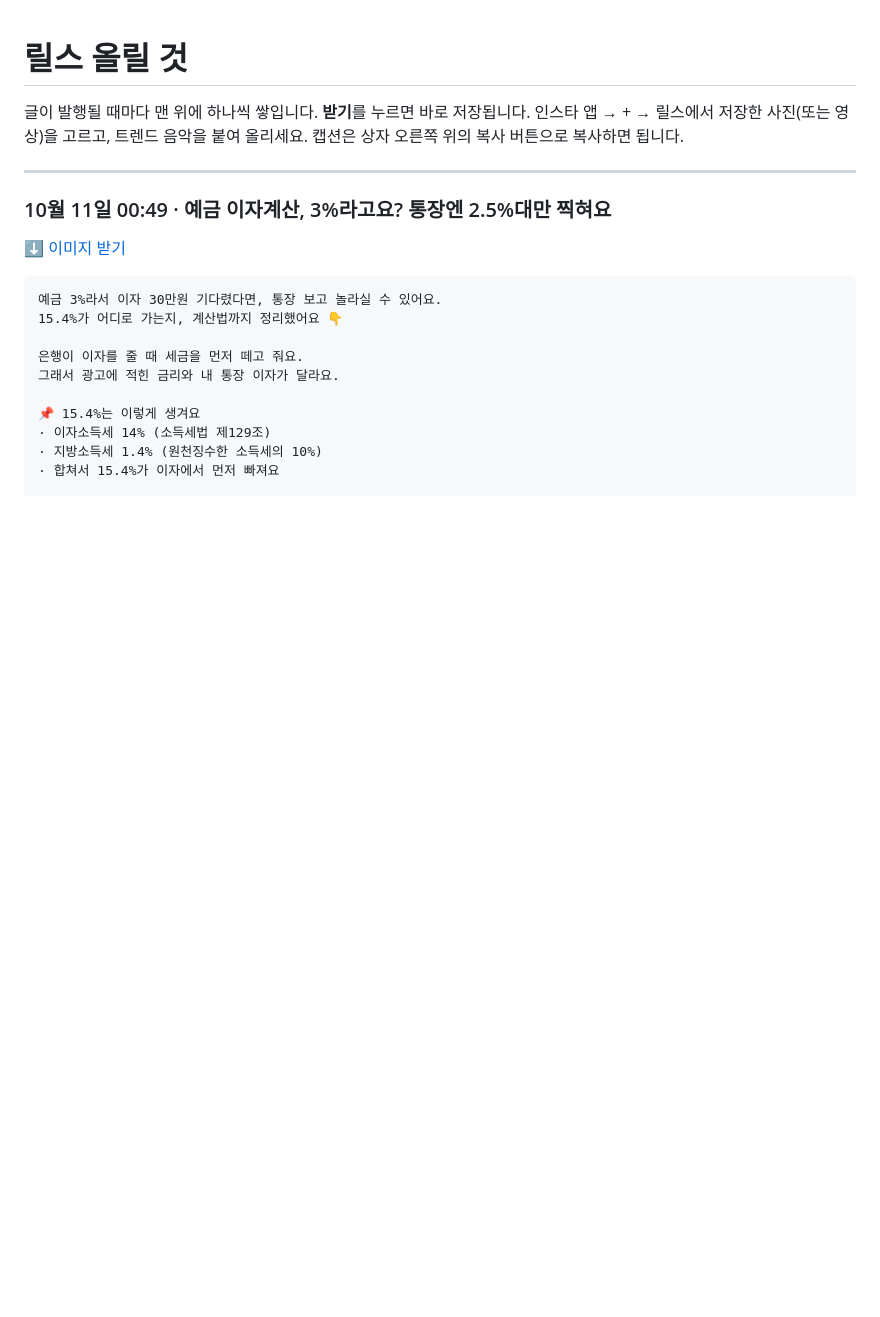
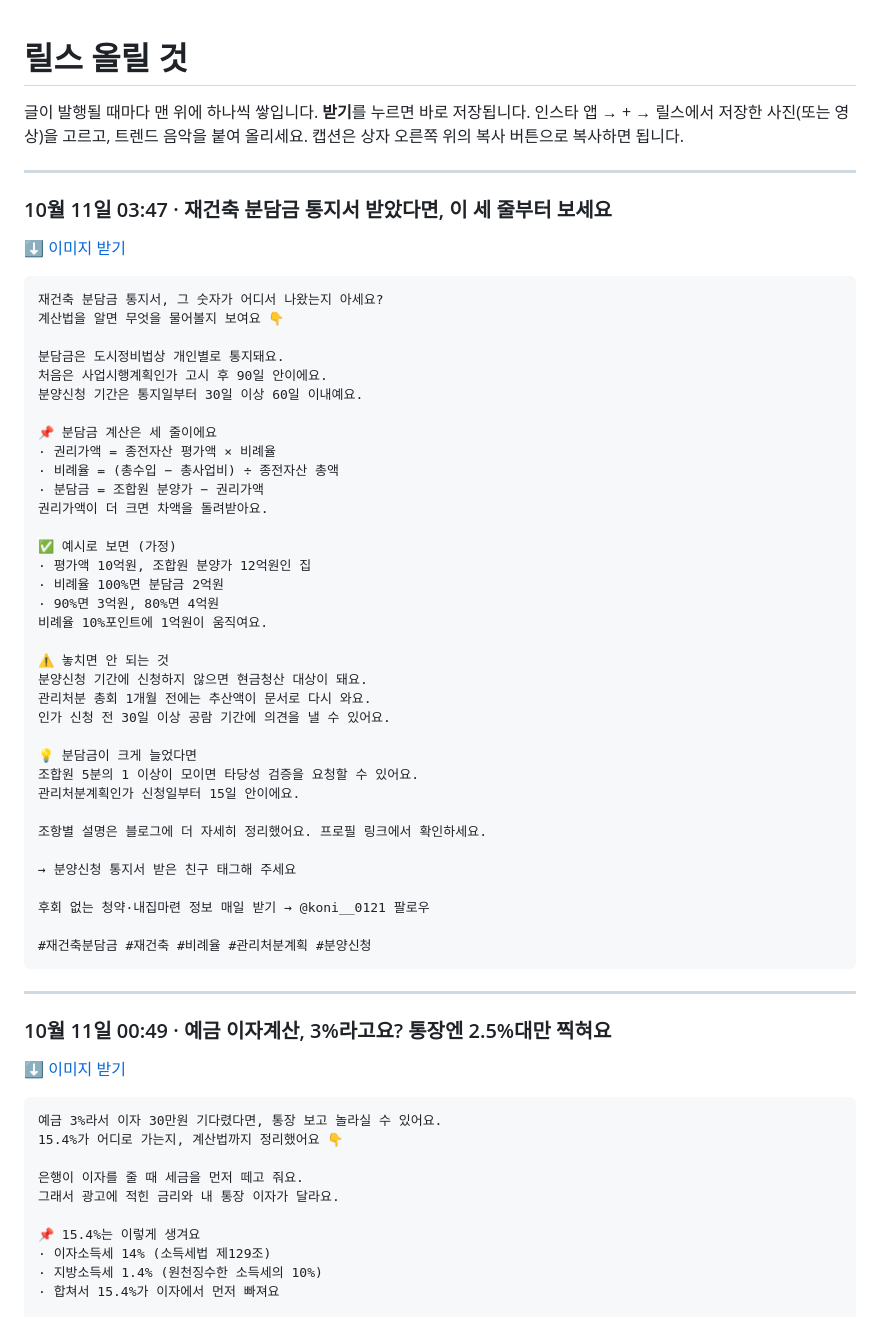
Before and after one commit to koongkwanp-source/koan-cards, a Markdown page: reels/README.md, the part around the change. Rendered like a GitHub page; blank space fills up the shorter version.

Commit message:
카드 reels/README.md

````diff
--- a/reels/README.md
+++ b/reels/README.md
@@ -3,6 +3,50 @@
 글이 발행될 때마다 맨 위에 하나씩 쌓입니다. **받기**를 누르면 바로 저장됩니다.
 인스타 앱 → + → 릴스에서 저장한 사진(또는 영상)을 고르고, 트렌드 음악을 붙여 올리세요.
 캡션은 상자 오른쪽 위의 복사 버튼으로 복사하면 됩니다.
+
+---
+
+### 10월 11일 03:47 · 재건축 분담금 통지서 받았다면, 이 세 줄부터 보세요
+
+[⬇️ 이미지 받기](https://raw.githubusercontent.com/koongkwanp-source/koan-cards/main/reels/20261010-184619-d9c722d6/summary.jpg)
+
+```
+재건축 분담금 통지서, 그 숫자가 어디서 나왔는지 아세요?
+계산법을 알면 무엇을 물어볼지 보여요 👇
+
+분담금은 도시정비법상 개인별로 통지돼요.
+처음은 사업시행계획인가 고시 후 90일 안이에요.
+분양신청 기간은 통지일부터 30일 이상 60일 이내예요.
+
+📌 분담금 계산은 세 줄이에요
+· 권리가액 = 종전자산 평가액 × 비례율
+· 비례율 = (총수입 − 총사업비) ÷ 종전자산 총액
+· 분담금 = 조합원 분양가 − 권리가액
+권리가액이 더 크면 차액을 돌려받아요.
+
+✅ 예시로 보면 (가정)
+· 평가액 10억원, 조합원 분양가 12억원인 집
+· 비례율 100%면 분담금 2억원
+· 90%면 3억원, 80%면 4억원
+비례율 10%포인트에 1억원이 움직여요.
+
+⚠️ 놓치면 안 되는 것
+분양신청 기간에 신청하지 않으면 현금청산 대상이 돼요.
+관리처분 총회 1개월 전에는 추산액이 문서로 다시 와요.
+인가 신청 전 30일 이상 공람 기간에 의견을 낼 수 있어요.
+
+💡 분담금이 크게 늘었다면
+조합원 5분의 1 이상이 모이면 타당성 검증을 요청할 수 있어요.
+관리처분계획인가 신청일부터 15일 안이에요.
+
+조항별 설명은 블로그에 더 자세히 정리했어요. 프로필 링크에서 확인하세요.
+
+→ 분양신청 통지서 받은 친구 태그해 주세요
+
+후회 없는 청약·내집마련 정보 매일 받기 → @koni__0121 팔로우
+
+#재건축분담금 #재건축 #비례율 #관리처분계획 #분양신청
+```
 
 ---
 
````
